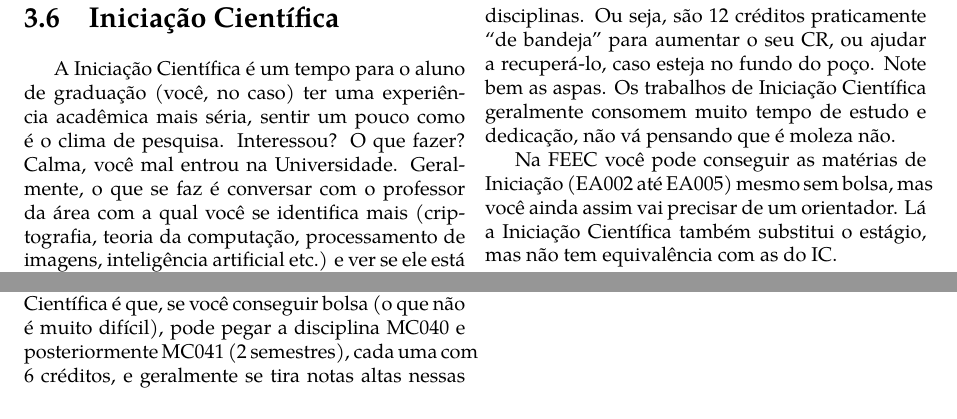
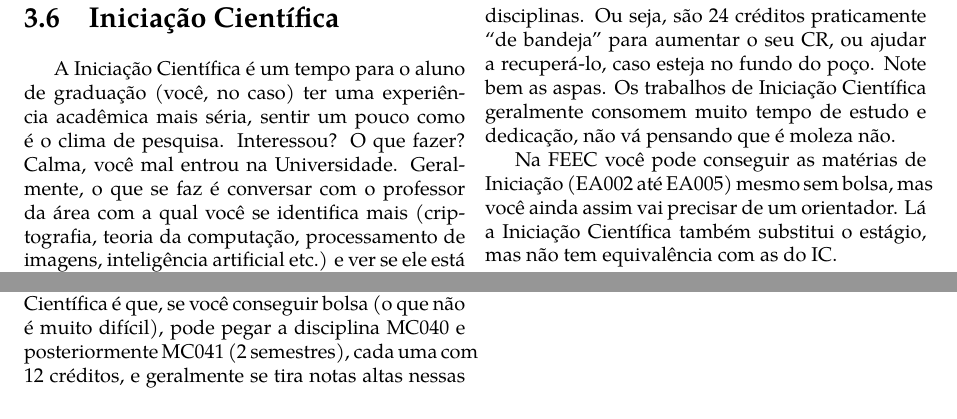
Before and after one commit to cacounicamp/Manual-do-Bixo, a LaTeX book (manual_do_bixo.tex, which reads unicamp/iniciacao.tex): two parts of page 41 of 61, joined at a grey line, cut so that both start at the same text. Compiled offline with pdfLaTeX.

Commit message:
Atualizando número de créditos das matérias de IC

```diff
--- a/unicamp/iniciacao.tex
+++ b/unicamp/iniciacao.tex
@@ -31,8 +31,8 @@ seu professor de MC102, ele pode te orientar a respeito.
 
 Outra coisa interessante a respeito da Iniciação Científica é que, se você
 conseguir bolsa (o que não é muito difícil), pode pegar a disciplina MC040 e
-posteriormente MC041 (2 semestres), cada uma com 6 créditos, e geralmente se
-tira notas altas nessas disciplinas. Ou seja, são 12 créditos praticamente ``de
+posteriormente MC041 (2 semestres), cada uma com 12 créditos, e geralmente se
+tira notas altas nessas disciplinas. Ou seja, são 24 créditos praticamente ``de
 bandeja'' para aumentar o seu CR, ou ajudar a recuperá-lo, caso esteja no fundo
 do poço. Note bem as aspas. Os trabalhos de Iniciação Científica geralmente
 consomem muito tempo de estudo e dedicação, não vá pensando que é moleza não.
```
